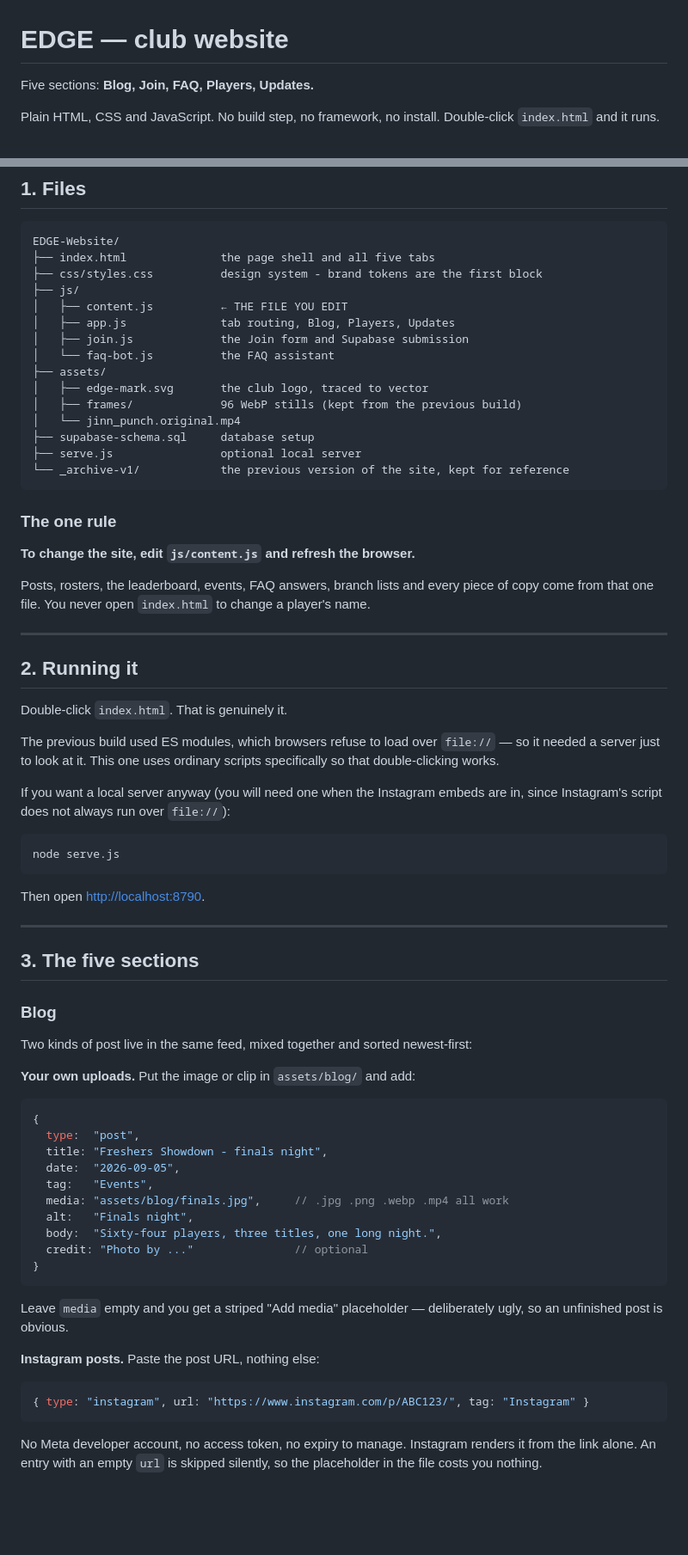
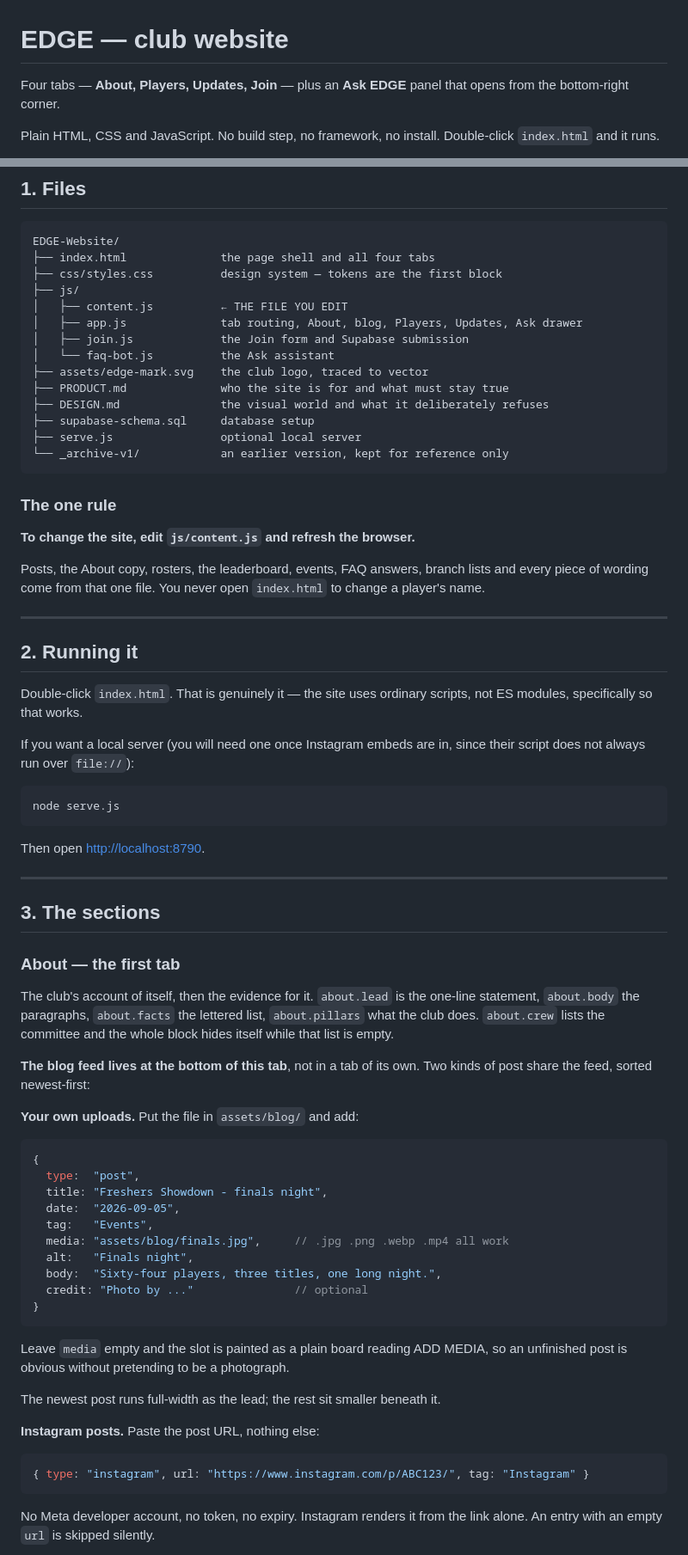
Before and after one commit to potatoesareathing/edge-website, a Markdown page: README.md, 2 parts joined by grey strips. Shown at 86% size. GitHub-like rendering; blank space fills up the shorter version.

````diff
--- a/README.md
+++ b/README.md
@@ -1,6 +1,7 @@
 # EDGE — club website
 
-Five sections: **Blog, Join, FAQ, Players, Updates.**
+Four tabs — **About, Players, Updates, Join** — plus an **Ask EDGE** panel that
+opens from the bottom-right corner.
 
 Plain HTML, CSS and JavaScript. No build step, no framework, no install.
 Double-click `index.html` and it runs.
@@ -11,42 +14,38 @@ Double-click `index.html` and it runs.
 
 ```
 EDGE-Website/
-├── index.html              the page shell and all five tabs
-├── css/styles.css          design system - brand tokens are the first block
+├── index.html              the page shell and all four tabs
+├── css/styles.css          design system — tokens are the first block
 ├── js/
 │   ├── content.js          ← THE FILE YOU EDIT
-│   ├── app.js              tab routing, Blog, Players, Updates
+│   ├── app.js              tab routing, About, blog, Players, Updates, Ask drawer
 │   ├── join.js             the Join form and Supabase submission
-│   └── faq-bot.js          the FAQ assistant
-├── assets/
-│   ├── edge-mark.svg       the club logo, traced to vector
-│   ├── frames/             96 WebP stills (kept from the previous build)
-│   └── jinn_punch.original.mp4
+│   └── faq-bot.js          the Ask assistant
+├── assets/edge-mark.svg    the club logo, traced to vector
+├── PRODUCT.md              who the site is for and what must stay true
+├── DESIGN.md               the visual world and what it deliberately refuses
 ├── supabase-schema.sql     database setup
 ├── serve.js                optional local server
-└── _archive-v1/            the previous version of the site, kept for reference
+└── _archive-v1/            an earlier version, kept for reference only
 ```
 
 ### The one rule
 
 **To change the site, edit `js/content.js` and refresh the browser.**
 
-Posts, rosters, the leaderboard, events, FAQ answers, branch lists and every
-piece of copy come from that one file. You never open `index.html` to change a
-player's name.
+Posts, the About copy, rosters, the leaderboard, events, FAQ answers, branch
+lists and every piece of wording come from that one file. You never open
+`index.html` to change a player's name.
 
 ---
 
 ## 2. Running it
 
-Double-click `index.html`. That is genuinely it.
+Double-click `index.html`. That is genuinely it — the site uses ordinary
+scripts, not ES modules, specifically so that works.
 
-The previous build used ES modules, which browsers refuse to load over
-`file://` — so it needed a server just to look at it. This one uses ordinary
-scripts specifically so that double-clicking works.
-
-If you want a local server anyway (you will need one when the Instagram embeds
-are in, since Instagram's script does not always run over `file://`):
+If you want a local server (you will need one once Instagram embeds are in,
+since their script does not always run over `file://`):
 
 ```bash
 node serve.js
@@ -56,13 +55,19 @@ Then open <http://localhost:8790>.
 
 ---
 
-## 3. The five sections
+## 3. The sections
 
-### Blog
+### About — the first tab
 
-Two kinds of post live in the same feed, mixed together and sorted newest-first:
+The club's account of itself, then the evidence for it. `about.lead` is the
+one-line statement, `about.body` the paragraphs, `about.facts` the lettered
+list, `about.pillars` what the club does. `about.crew` lists the committee and
+the whole block hides itself while that list is empty.
 
-**Your own uploads.** Put the image or clip in `assets/blog/` and add:
+**The blog feed lives at the bottom of this tab**, not in a tab of its own.
+Two kinds of post share the feed, sorted newest-first:
+
+**Your own uploads.** Put the file in `assets/blog/` and add:
 
 ```js
 {
@@ -77,8 +82,10 @@ Two kinds of post live in the same feed, mixed together and sorted newest-first:
 }
 ```
 
-Leave `media` empty and you get a striped "Add media" placeholder — deliberately
-ugly, so an unfinished post is obvious.
+Leave `media` empty and the slot is painted as a plain board reading ADD MEDIA,
+so an unfinished post is obvious without pretending to be a photograph.
+
+The newest post runs full-width as the lead; the rest sit smaller beneath it.
 
 **Instagram posts.** Paste the post URL, nothing else:
 
@@ -86,7 +93,6 @@ ugly, so an unfinished post is obvious.
 { type: "instagram", url: "https://www.instagram.com/p/ABC123/", tag: "Instagram" }
 ```
 
-No Meta developer account, no access token, no expiry to manage. Instagram
-renders it from the link alone. An entry with an empty `url` is skipped
-silently, so the placeholder in the file costs you nothing.
+No Meta developer account, no token, no expiry. Instagram renders it from the
+link alone. An entry with an empty `url` is skipped silently.
 
````
Also changed, not shown: other parts of README.md (+91 -93 lines), PRODUCT.md (+4 -2 lines).
